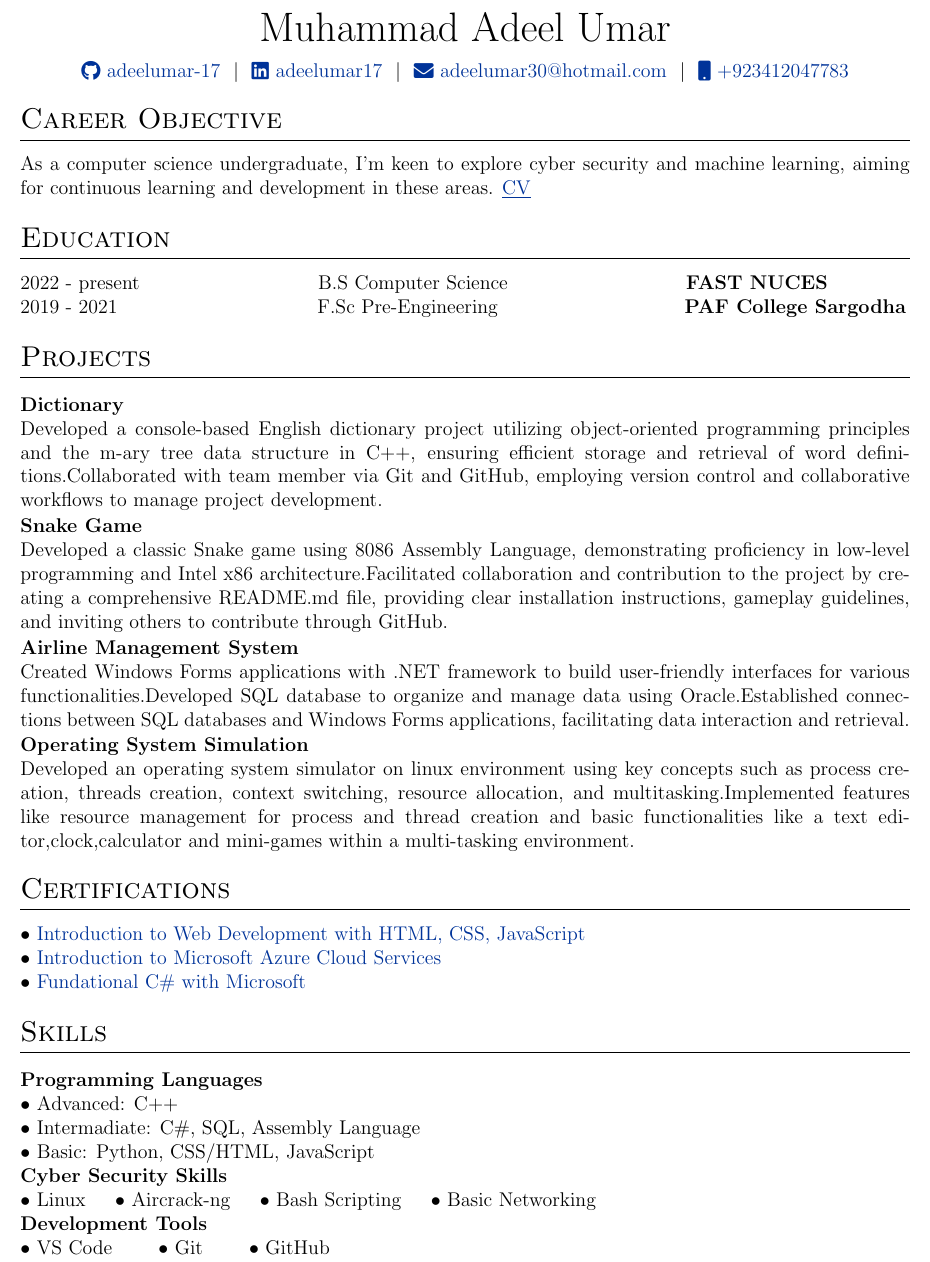
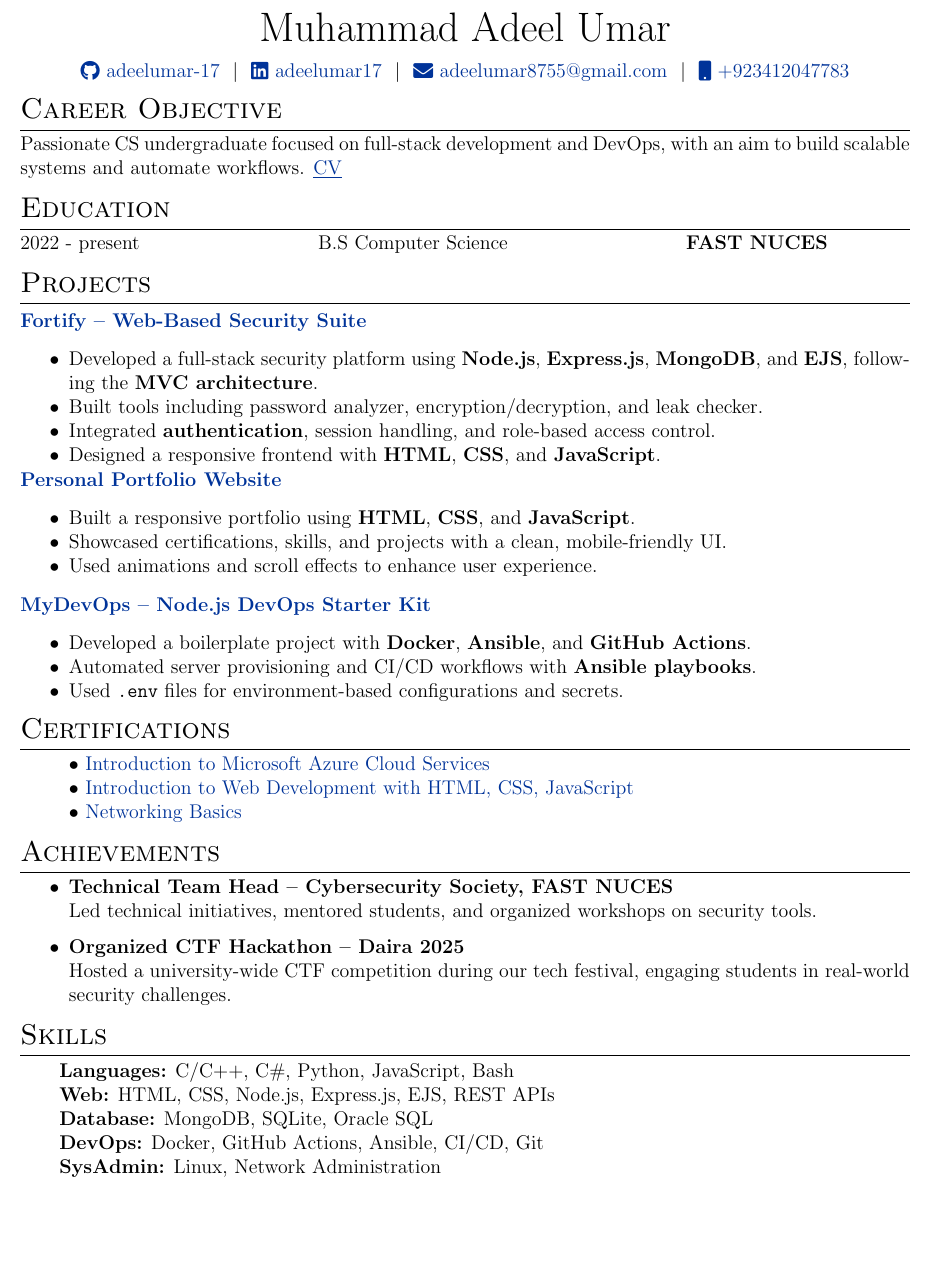
Before and after one commit to adeelumar-17/my-cv, a LaTeX CV (cv.tex): part of the page, cut so that both start at the same text, the shorter picture padded with empty space. Compiled offline with pdfLaTeX.

Commit message:
Update cv.tex

```diff
--- a/cv.tex
+++ b/cv.tex
@@ -79,7 +44,8 @@
 %CV Sections inspired by:
 %http://stefano.italians.nl/archives/26
 \titleformat{\section}{\Large\scshape\raggedright}{}{0em}{}[\titlerule]
-\titlespacing{\section}{0pt}{10pt}{10pt}
+\titlespacing{\section}{0pt}{4pt}{4pt}
+\linespread{1.0}
 
 %for publications
 \usepackage[style=authoryear,sorting=ynt, maxbibnames=2]{biblatex}
@@ -109,18 +75,12 @@
 %	TITLE
 %----------------------------------------------------------------------------------------
 
-% \begin{tabularx}{\linewidth}{ @{}X X@{} }
-% \huge{Your Name}\vspace{2pt} & \hfill \emoji{incoming-envelope} email@email.com \\
-% \raisebox{-0.05\height}\faGithub\ username \ | \
-% \raisebox{-0.00\height}\faLinkedin\ username \ | \ \raisebox{-0.05\height}\faGlobe \ mysite.com  & \hfill \emoji{calling} number
-% \end{tabularx}
-
 \begin{tabularx}{\linewidth}{@{} C @{}}
 \Huge{Muhammad Adeel Umar} \\[7.5pt]
 \href{https://github.com/adeelumar-17}{\raisebox{-0.05\height}\faGithub\ adeelumar-17} \ $|$ \
-\href{https://linkedin.com/in/adeekumar17}{\raisebox{-0.05\height}\faLinkedin\ adeelumar17} \ $|$ \
-\href{mailto:adeelumar30@hotmial.com}{\raisebox{-0.05\height}\faEnvelope \ adeelumar30@hotmail.com} \ $|$ \
-\href{tel:+923412047783}{\raisebox{-0.05\height}\faMobile \ +923412047783} \\
+\href{https://linkedin.com/in/adeelumar17}{\raisebox{-0.05\height}\faLinkedin\ adeelumar17} \ $|$ \
+\href{mailto:adeelumar30@hotmail.com}{\raisebox{-0.05\height}\faEnvelope \ adeelumar8755@gmail.com} \ $|$ \
+\href{tel:+923150886866}{\raisebox{-0.05\height}\faMobile \ +923412047783} \\
 \end{tabularx}
 
 %----------------------------------------------------------------------------------------
@@ -129,63 +89,85 @@
 
 %Interests/ Keywords/ Summary
 \section{Career Objective}
-As a computer science undergraduate, I'm keen to explore cyber security and machine learning, aiming for continuous learning and development in these areas. \href{https://github.com/adeelumar-17/my-cv.git}{\underline{CV}}
+Passionate CS undergraduate focused on full-stack development and DevOps, with an aim to build scalable systems and automate workflows.
+\href{https://github.com/adeelumar-17/my-cv.git}{\underline{CV}}
 
 %----------------------------------------------------------------------------------------
 %	EDUCATION
 %----------------------------------------------------------------------------------------
 \section{Education}
-2022 - present  \hspace{100pt} B.S Computer Science \hspace{100pt} \textbf{FAST NUCES} \\
-2019 - 2021 \hspace{113pt} F.Sc Pre-Engineering  \hspace{105pt} \textbf{PAF College Sargodha}
-
+2022 - present  \hspace{100pt} B.S Computer Science \hspace{100pt} \textbf{FAST NUCES}
 %----------------------------------------------------------------------------------------
 %	PROJECTS
 %----------------------------------------------------------------------------------------
 \section{Projects}
-%Dictionary
-\begin{tabularx}{\linewidth}{ @{}l r@{} }
-\textbf{Dictionary} \\
-\multicolumn{2}{@{}X@{}}{Developed a console-based English dictionary project utilizing object-oriented programming principles and the m-ary tree data structure in C++, ensuring efficient storage and retrieval of word definitions.Collaborated with team member via Git and GitHub, employing version control and collaborative workflows to manage project development.}  \\
+%Fortify
+\begin{tabularx}{\linewidth}{@{}l r@{}}
+\textbf{\href{https://github.com/adeelumar-17/fortify}{Fortify – Web-Based Security Suite}} \\
+\multicolumn{2}{@{}X@{}}{\begin{itemize}
+  \item Developed a full-stack security platform using \textbf{Node.js}, \textbf{Express.js}, \textbf{MongoDB}, and \textbf{EJS}, following the \textbf{MVC architecture}.
+  \item Built tools including password analyzer, encryption/decryption, and leak checker.
+  \item Integrated \textbf{authentication}, session handling, and role-based access control.
+  \item Designed a responsive frontend with \textbf{HTML}, \textbf{CSS}, and \textbf{JavaScript}.
+\end{itemize}} \\
 \end{tabularx}
 \\
-%Snake Game
-\begin{tabularx}{\linewidth}{ @{}l r@{} }
-\textbf{Snake Game} \\
-\multicolumn{2}{@{}X@{}}{Developed a classic Snake game using 8086 Assembly Language, demonstrating proficiency in low-level programming and Intel x86 architecture.Facilitated collaboration and contribution to the project by creating a comprehensive README.md file, providing clear installation instructions, gameplay guidelines, and inviting others to contribute through GitHub.}  \\
+%Portfolio
+\begin{tabularx}{\linewidth}{@{}l r@{}}
+\textbf{\href{https://github.com/adeelumar-17/Portfolio}{Personal Portfolio Website}} \\
+\multicolumn{2}{@{}X@{}}{\begin{itemize}
+  \item Built a responsive portfolio using \textbf{HTML}, \textbf{CSS}, and \textbf{JavaScript}.
+  \item Showcased certifications, skills, and projects with a clean, mobile-friendly UI.
+  \item Used animations and scroll effects to enhance user experience.
+\end{itemize}} \\
 \end{tabularx}
 \\
-%Airline Management System
-\begin{tabularx}{\linewidth}{ @{}l r@{} }
-\textbf{Airline Management System} \\
-\multicolumn{2}{@{}X@{}}{Created Windows Forms applications with .NET framework to build user-friendly interfaces for various functionalities.Developed SQL database to organize and manage data using Oracle.Established connections between SQL databases and Windows Forms applications, facilitating data interaction and retrieval.}  \\
+
+%Devops
+\begin{tabularx}{\linewidth}{@{}l r@{}}
+\textbf{\href{https://github.com/adeelumar-17/mydevops}{MyDevOps – Node.js DevOps Starter Kit}} \\
+\multicolumn{2}{@{}X@{}}{\begin{itemize}
+  \item Developed a boilerplate project with \textbf{Docker}, \textbf{Ansible}, and \textbf{GitHub Actions}.
+  \item Automated server provisioning and CI/CD workflows with \textbf{Ansible playbooks}.
+  \item Used \texttt{.env} files for environment-based configurations and secrets.
+\end{itemize}} \\
 \end{tabularx}
-\\
-%Operating System Simulation
-\begin{tabularx}{\linewidth}{ @{}l r@{} }
-\textbf{Operating System Simulation}\\
-\multicolumn{2}{@{}X@{}}{Developed an operating system simulator on linux environment using key concepts such as process creation, threads creation, context switching, resource allocation, and multitasking.Implemented features like resource management for process and thread creation and basic functionalities like a text editor,clock,calculator and mini-games within a multi-tasking environment.}  \\
-\end{tabularx}
+
+
+
 
 %----------------------------------------------------------------------------------------
 %	CERTIFICATIONS
 %----------------------------------------------------------------------------------------
 \section{Certifications}
-$\bullet$ \href{https://coursera.org/share/219dc4c656cd4114416bdb36af064e2a}{Introduction to Web Development with HTML, CSS, JavaScript}\\
-$\bullet$ \href{https://coursera.org/share/3c380cf6e3a7f9913eeedc4b92bd9193}{Introduction to Microsoft Azure Cloud Services}\\
-$\bullet$ \href{https://www.freecodecamp.org/certification/fcc22eeb458-904a-4ff3-9146-5291855407a8/foundational-c-sharp-with-microsoft}{Fundational C\# with Microsoft}
+\begin{itemize}
+$\bullet$
+\href{https://coursera.org/verify/RS5DX85RBSMU}{Introduction to Microsoft Azure Cloud Services}\\
+$\bullet$ \href{https://www.coursera.org/account/accomplishments/records/4KER8NU8582L}{Introduction to Web Development with HTML, CSS, JavaScript}\\
+$\bullet$
+\href{https://www.credly.com/badges/ec46484b-88ee-4142-a080-35a288bcc96d/linked_in_profile}{Networking Basics}
+\end{itemize}
+%----------------------------------------------------------------------------------------
+%	SKILLS
+%----------------------------------------------------------------------------------------
+\section{Achievements}
+\begin{itemize}
+  \item \textbf{Technical Team Head – Cybersecurity Society, FAST NUCES} \\
+  Led technical initiatives, mentored students, and organized workshops on security tools.
+
+  \item \textbf{Organized CTF Hackathon – Daira 2025} \\
+ Hosted a university-wide CTF competition during our tech festival, engaging students in real-world security challenges.
+\end{itemize}
+
 %----------------------------------------------------------------------------------------
 %	SKILLS
 %----------------------------------------------------------------------------------------
 \section{Skills}
-\begin{tabularx} {\linewidth}{@{}l X@{}}
-\textbf{Programming Languages} & \\
-$\bullet$ Advanced: C++ \\
-$\bullet$ Intermadiate: C\#, SQL, Assembly Language \\
-$\bullet$ Basic: Python, CSS/HTML, JavaScript \\
-\textbf{Cyber Security Skills} & \\
-$\bullet$ Linux \hspace{10pt} $\bullet$ Aircrack-ng \hspace{10pt} $\bullet$ Bash Scripting \hspace{10pt} $\bullet$ Basic Networking \\
-\textbf{Development Tools}  & \\
-$\bullet$ VS Code \hspace{20pt} $\bullet$ Git \hspace{20pt} $\bullet$ GitHub \\
-\end{tabularx}
+\hspace*{2em}\textbf{Languages:} C/C++, C\#, Python, JavaScript, Bash \\
+\hspace*{2em}\textbf{Web:} HTML, CSS, Node.js, Express.js, EJS, REST APIs \\
+\hspace*{2em}\textbf{Database:} MongoDB, SQLite, Oracle SQL \\
+\hspace*{2em}\textbf{DevOps:} Docker, GitHub Actions, Ansible, CI/CD, Git \\
+\hspace*{2em}\textbf{SysAdmin:} Linux, Network Administration
+
 
 \end{document}
```
Also changed, not shown: cv.tex (43 more changed lines).
